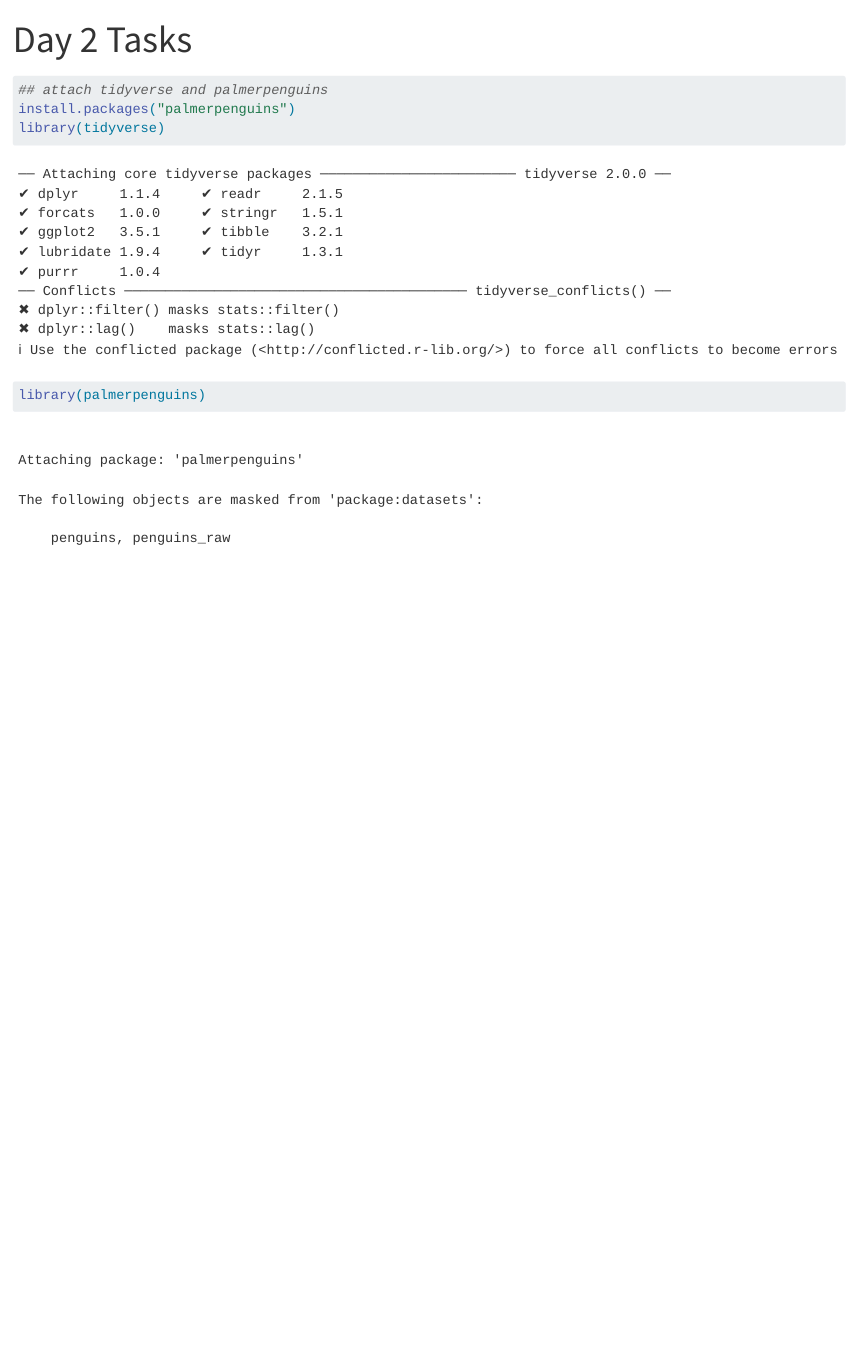
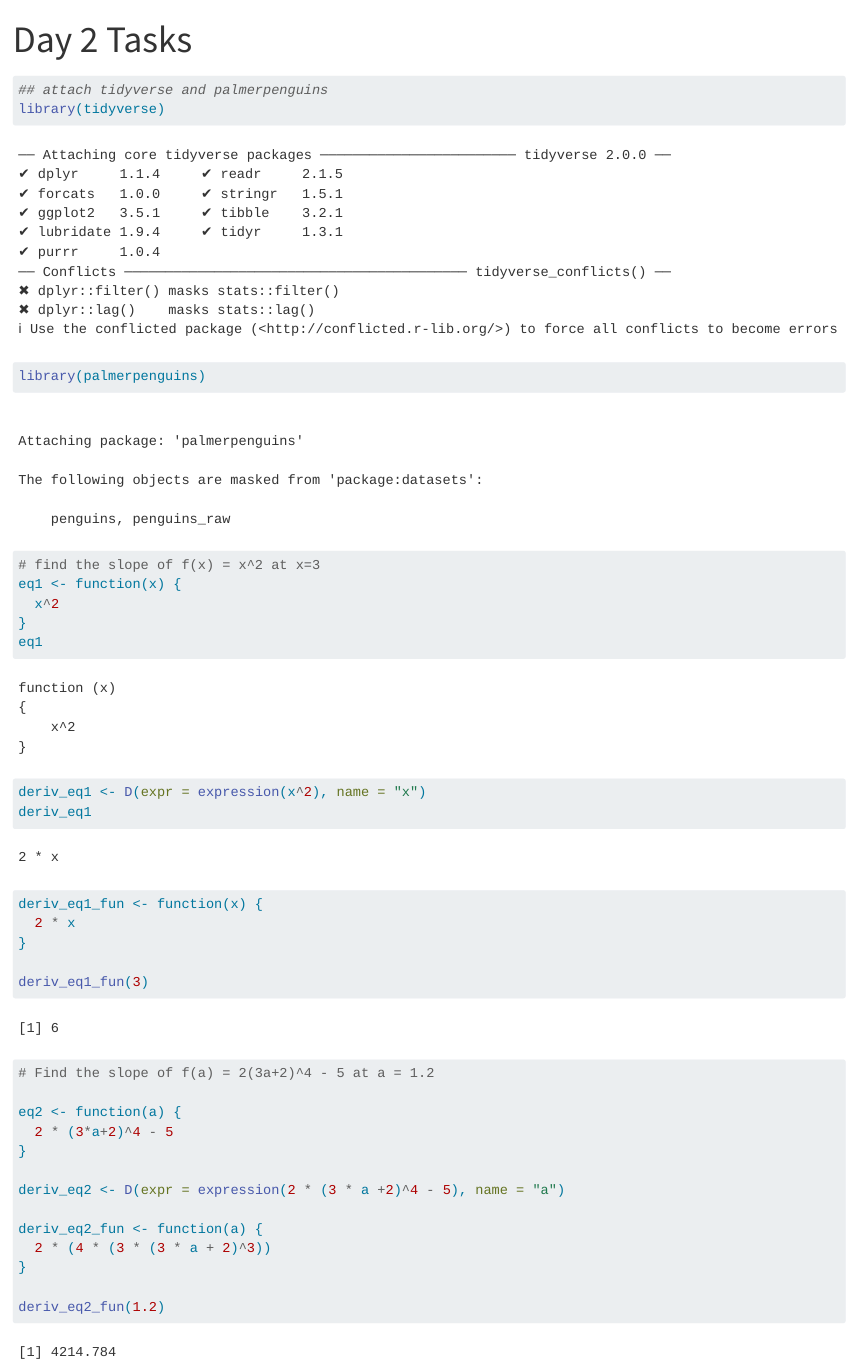
Before and after one commit to tommats00/eds212-day2-tasks, a Quarto document (eds212-day2_activities.qmd): the page in a window 1100 px wide, from its top. Rendered offline with R 4.5, knitr and Pandoc in place of Quarto, with nearby package versions.

Commit message:
EDS 212 end of day tasks

````diff
--- a/eds212-day2_activities.qmd
+++ b/eds212-day2_activities.qmd
@@ -8,7 +8,39 @@ editor_options:
 
 ```{r}
 ## attach tidyverse and palmerpenguins
-install.packages("palmerpenguins")
 library(tidyverse)
 library(palmerpenguins)
 ```
+
+```{r}
+# find the slope of f(x) = x^2 at x=3
+eq1 <- function(x) {
+  x^2
+}
+eq1
+
+deriv_eq1 <- D(expr = expression(x^2), name = "x")
+deriv_eq1
+
+deriv_eq1_fun <- function(x) {
+  2 * x
+}
+
+deriv_eq1_fun(3)
+```
+
+```{r}
+# Find the slope of f(a) = 2(3a+2)^4 - 5 at a = 1.2
+
+eq2 <- function(a) {
+  2 * (3*a+2)^4 - 5
+}
+
+deriv_eq2 <- D(expr = expression(2 * (3 * a +2)^4 - 5), name = "a")
+
+deriv_eq2_fun <- function(a) {
+  2 * (4 * (3 * (3 * a + 2)^3))
+}
+
+deriv_eq2_fun(1.2)
+```
````
